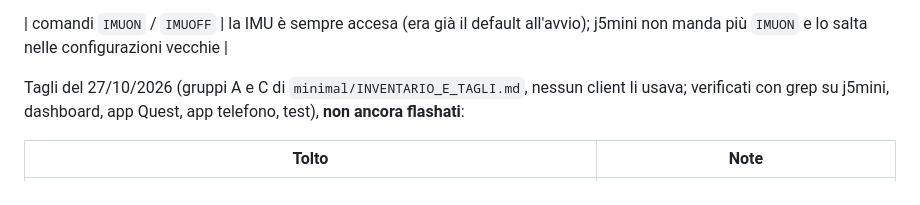
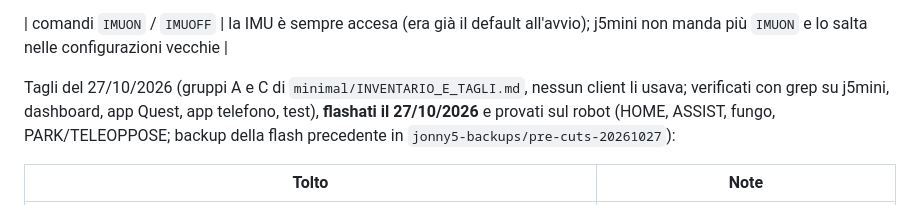
Before and after one commit to corgiolu-labs/jonny5_ROS2_VR, a Markdown page: firmware/stm32/MINIMAL.md, the part around the change. Drawn GitHub-style.

```diff
--- a/firmware/stm32/MINIMAL.md
+++ b/firmware/stm32/MINIMAL.md
@@ -33,7 +33,8 @@ sono rimasti parola per parola, è stato tolto solo ciò che è morto, speriment
 | comandi `IMUON` / `IMUOFF` | la IMU è sempre accesa (era già il default all'avvio); j5mini non manda più `IMUON` e lo salta nelle configurazioni vecchie |
 
 Tagli del 27/10/2026 (gruppi A e C di `minimal/INVENTARIO_E_TAGLI.md`, nessun client li usava; verificati con grep su
-j5mini, dashboard, app Quest, app telefono, test), **non ancora flashati**:
+j5mini, dashboard, app Quest, app telefono, test), **flashati il 27/10/2026** e provati sul robot (HOME, ASSIST,
+fungo, PARK/TELEOPPOSE; backup della flash precedente in `jonny5-backups/pre-cuts-20261027`):
 
 | Tolto | Note |
 |---|---|
```
Also changed, not shown: minimal/INVENTARIO_E_TAGLI.md (+4 -2 lines).
